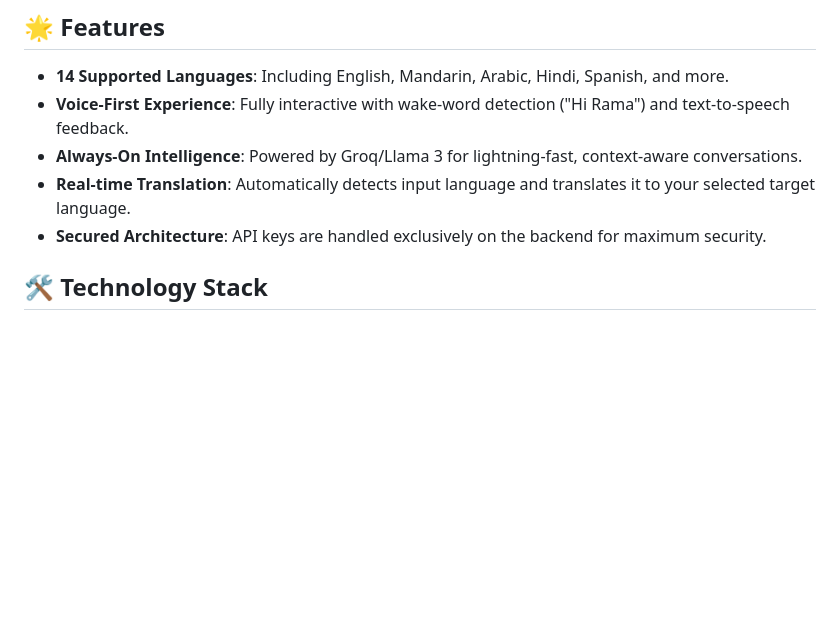
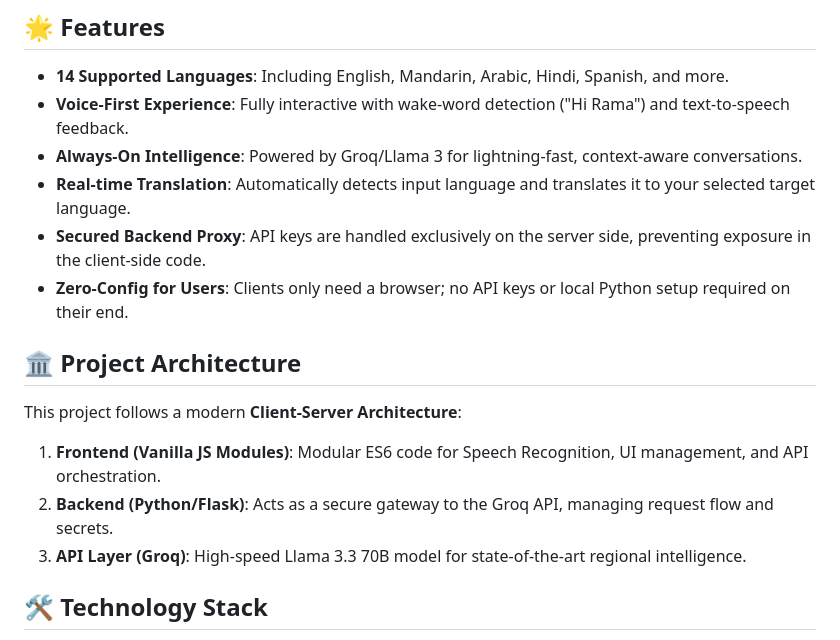
Before and after one commit to radhika-verma06/Rama-VoiceBot, a Markdown page: README.md, the part around the change. Rendered like a GitHub page; blank space fills up the shorter version.

Commit message:
Final: Cleaned up project structure, fixed macOS port conflict, and enriched documentation for portfolio

```diff
--- a/README.md
+++ b/README.md
@@ -10,7 +10,16 @@ Rama is a high-performance, multilingual voice assistant designed specifically f
 - **Voice-First Experience**: Fully interactive with wake-word detection ("Hi Rama") and text-to-speech feedback.
 - **Always-On Intelligence**: Powered by Groq/Llama 3 for lightning-fast, context-aware conversations.
 - **Real-time Translation**: Automatically detects input language and translates it to your selected target language.
-- **Secured Architecture**: API keys are handled exclusively on the backend for maximum security.
+- **Secured Backend Proxy**: API keys are handled exclusively on the server side, preventing exposure in the client-side code.
+- **Zero-Config for Users**: Clients only need a browser; no API keys or local Python setup required on their end.
+
+## 🏛️ Project Architecture
+
+This project follows a modern **Client-Server Architecture**:
+
+1.  **Frontend (Vanilla JS Modules)**: Modular ES6 code for Speech Recognition, UI management, and API orchestration.
+2.  **Backend (Python/Flask)**: Acts as a secure gateway to the Groq API, managing request flow and secrets.
+3.  **API Layer (Groq)**: High-speed Llama 3.3 70B model for state-of-the-art regional intelligence.
 
 ## 🛠️ Technology Stack
 
```
